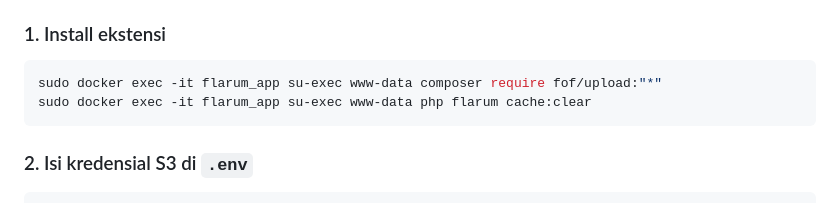
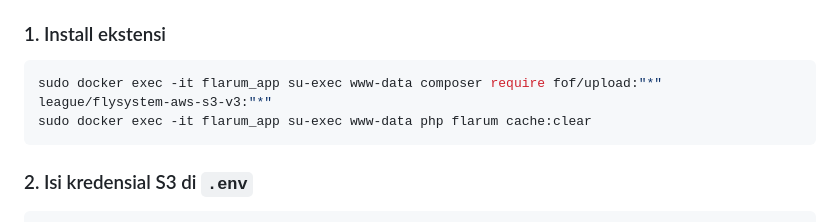
Before and after one commit to iyansanjaya/flarum, a Markdown page: README.id.md, the part around the change. Rendered like a GitHub page.

Commit message:
docs: add league/flysystem-aws-s3-v3 dependency to installation instructions

````diff
--- a/README.id.md
+++ b/README.id.md
@@ -184,7 +184,7 @@ Project ini mendukung [FoF Upload](https://github.com/FriendsOfFlarum/upload) de
 ### 1. Install ekstensi
 
 ```bash
-sudo docker exec -it flarum_app su-exec www-data composer require fof/upload:"*"
+sudo docker exec -it flarum_app su-exec www-data composer require fof/upload:"*" league/flysystem-aws-s3-v3:"*"
 sudo docker exec -it flarum_app su-exec www-data php flarum cache:clear
 ```
 
````
Also changed, not shown: README.md (+1 -1 lines).
